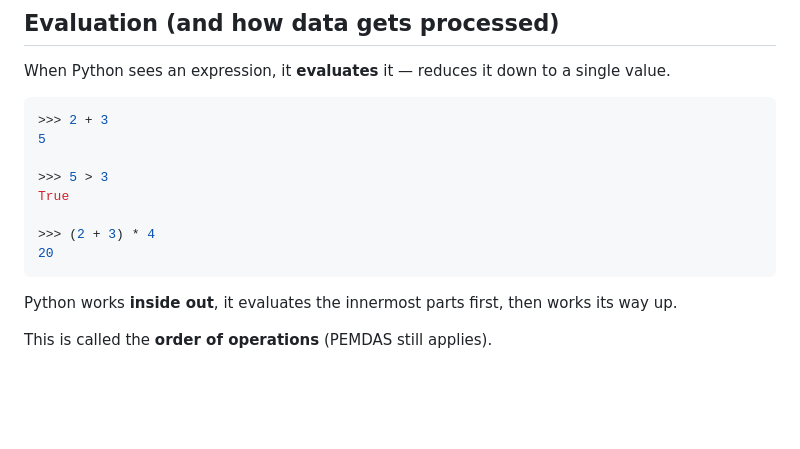
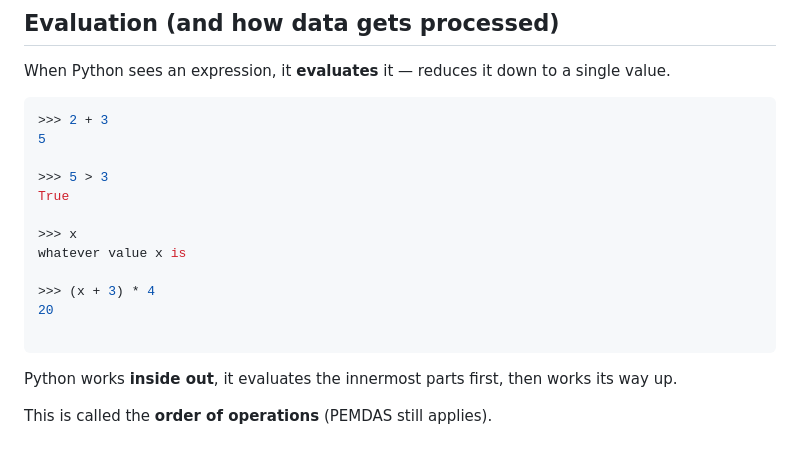
Before and after one commit to sininen-blue/2627, a Markdown page: classes/comp102/07_python_intro.md, the part around the change. Rendered like a GitHub page; blank space fills up the shorter version.

Commit message:
addendum

````diff
--- a/classes/comp102/07_python_intro.md
+++ b/classes/comp102/07_python_intro.md
@@ -316,8 +316,12 @@ When Python sees an expression, it **evaluates** it — reduces it down to a sin
 >>> 5 > 3
 True
 
->>> (2 + 3) * 4
+>>> x
+whatever value x is
+
+>>> (x + 3) * 4
 20
+
 ```
 
 Python works **inside out**, it evaluates the innermost parts first, then works its way up.
````
